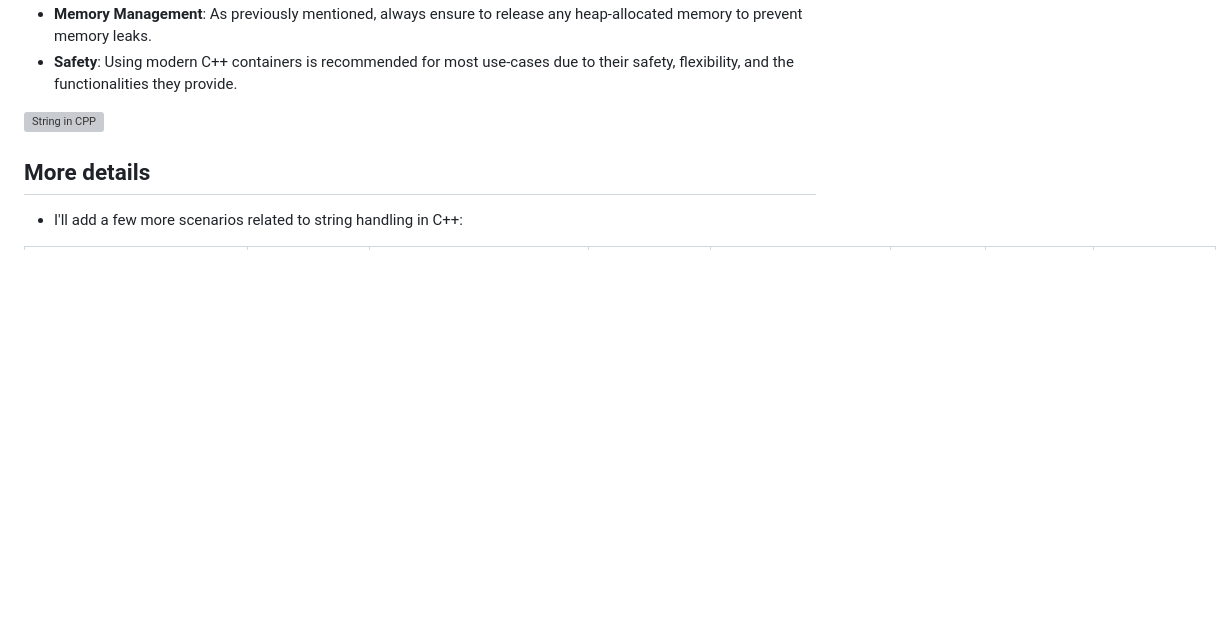
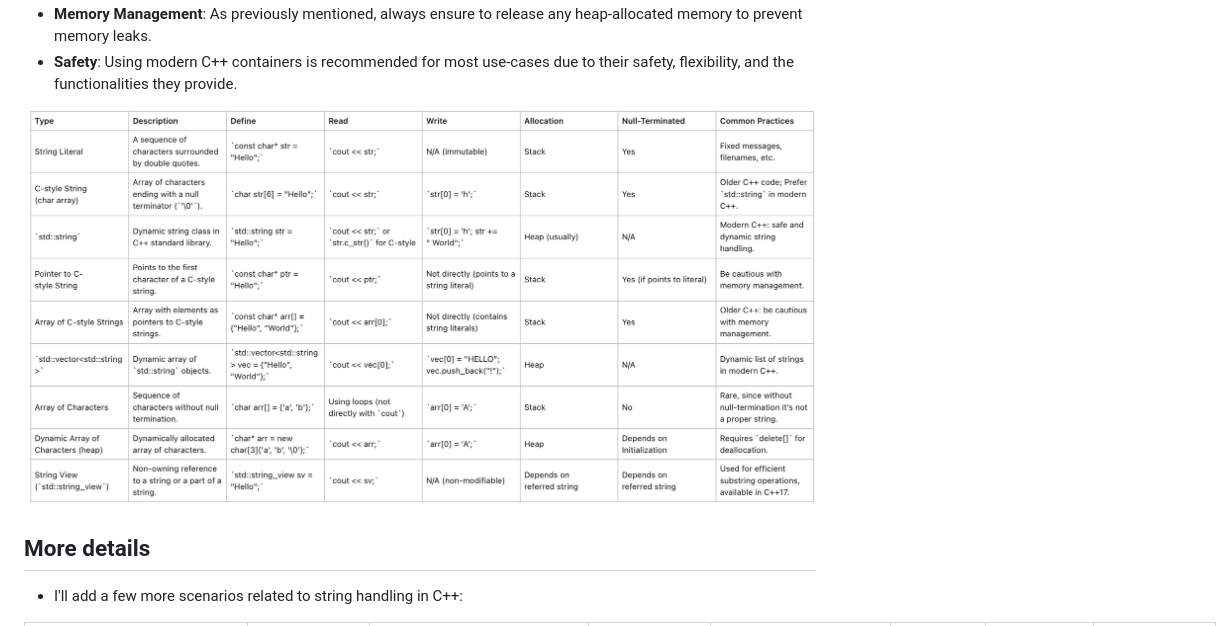
Before and after one commit to GMIVLs/AnimationEngineCPP, a Markdown page: docs/cpp_fudamentals/string_premier_in_depth.md, the part around the change. Rendered like a GitHub page; blank space fills up the shorter version; grey boxes are pictures that could not be loaded.

```diff
--- a/docs/cpp_fudamentals/string_premier_in_depth.md
+++ b/docs/cpp_fudamentals/string_premier_in_depth.md
@@ -37,7 +37,7 @@ Extended table for `string` in `C++`.
 - **Safety**: Using modern C++ containers is recommended for most use-cases due
   to their safety, flexibility, and the functionalities they provide.
 
-![String in CPP](./images/M01.jpg)
+![String in CPP](../images/M01.jpg)
 
 ## More details
 
```
Also changed, not shown: docs/cpp_fudamentals/build_types_static_dynamic_and_framework.md (+1 -1 lines).
